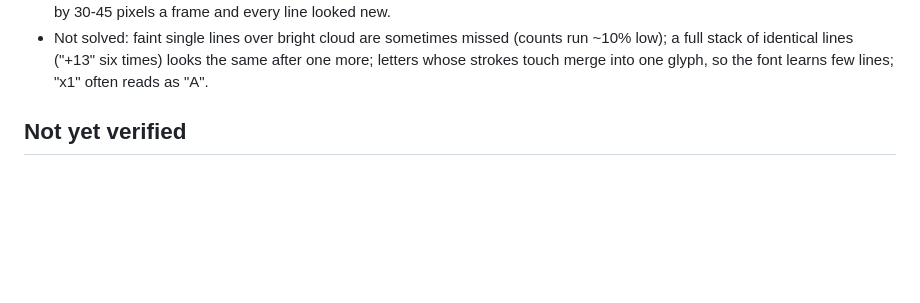
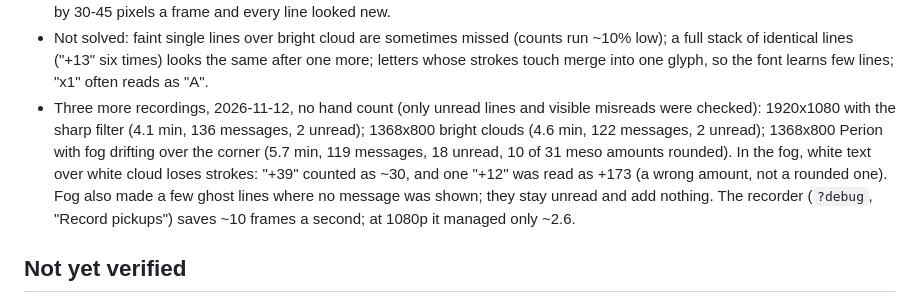
Before and after one commit to CabbageCanFly/msxp, a Markdown page: docs/local-tracker.md, the part around the change. Drawn GitHub-style; blank space fills up the shorter version.

Commit message:
docs: fog and 1080p pickup recordings measured

```diff
--- a/docs/local-tracker.md
+++ b/docs/local-tracker.md
@@ -271,6 +271,13 @@ meso total:
 - Not solved: faint single lines over bright cloud are sometimes missed (counts run ~10% low); a
   full stack of identical lines ("+13" six times) looks the same after one more; letters whose
   strokes touch merge into one glyph, so the font learns few lines; "x1" often reads as "A".
+- Three more recordings, 2026-11-12, no hand count (only unread lines and visible misreads were checked):
+  1920x1080 with the sharp filter (4.1 min, 136 messages, 2 unread); 1368x800 bright clouds (4.6 min,
+  122 messages, 2 unread); 1368x800 Perion with fog drifting over the corner (5.7 min, 119 messages,
+  18 unread, 10 of 31 meso amounts rounded). In the fog, white text over white cloud loses strokes:
+  "+39" counted as ~30, and one "+12" was read as +173 (a wrong amount, not a rounded one). Fog also
+  made a few ghost lines where no message was shown; they stay unread and add nothing.
+  The recorder (`?debug`, "Record pickups") saves ~10 frames a second; at 1080p it managed only ~2.6.
 
 ## Not yet verified
 
```
